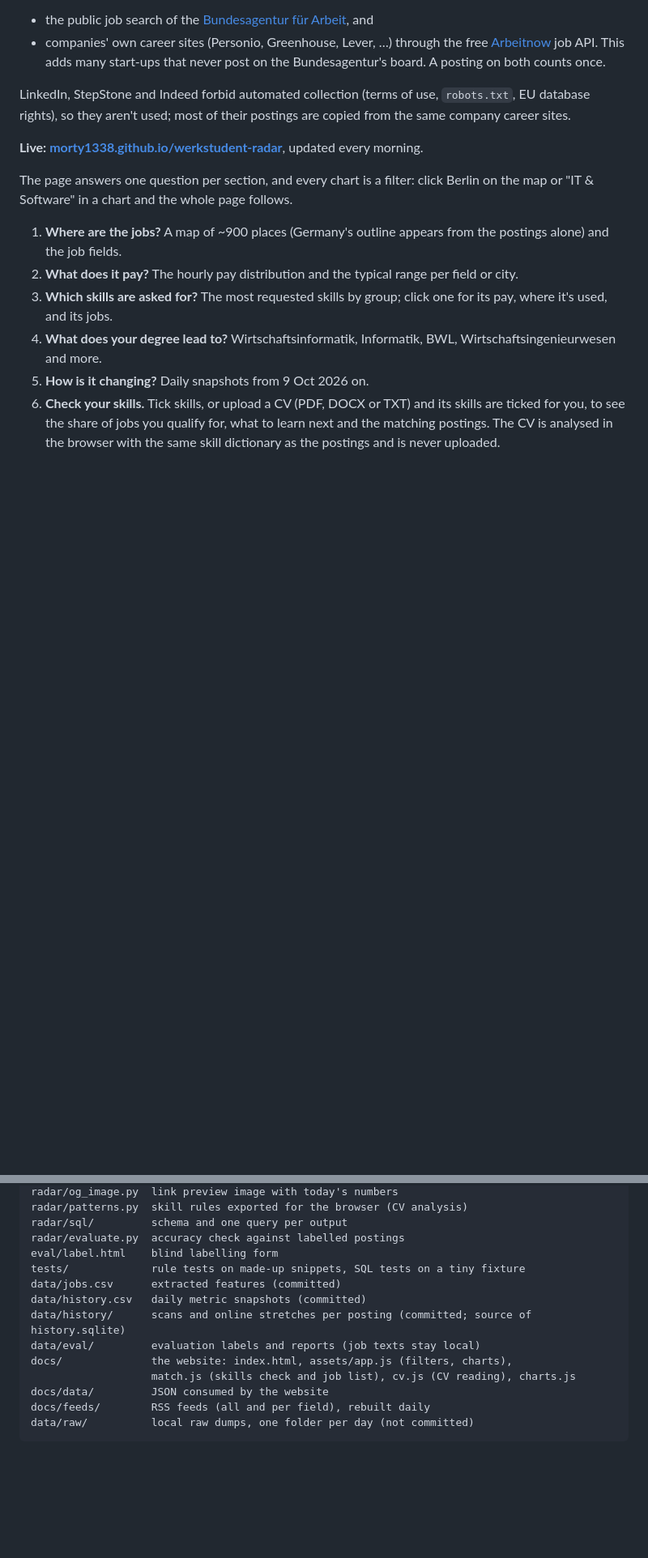
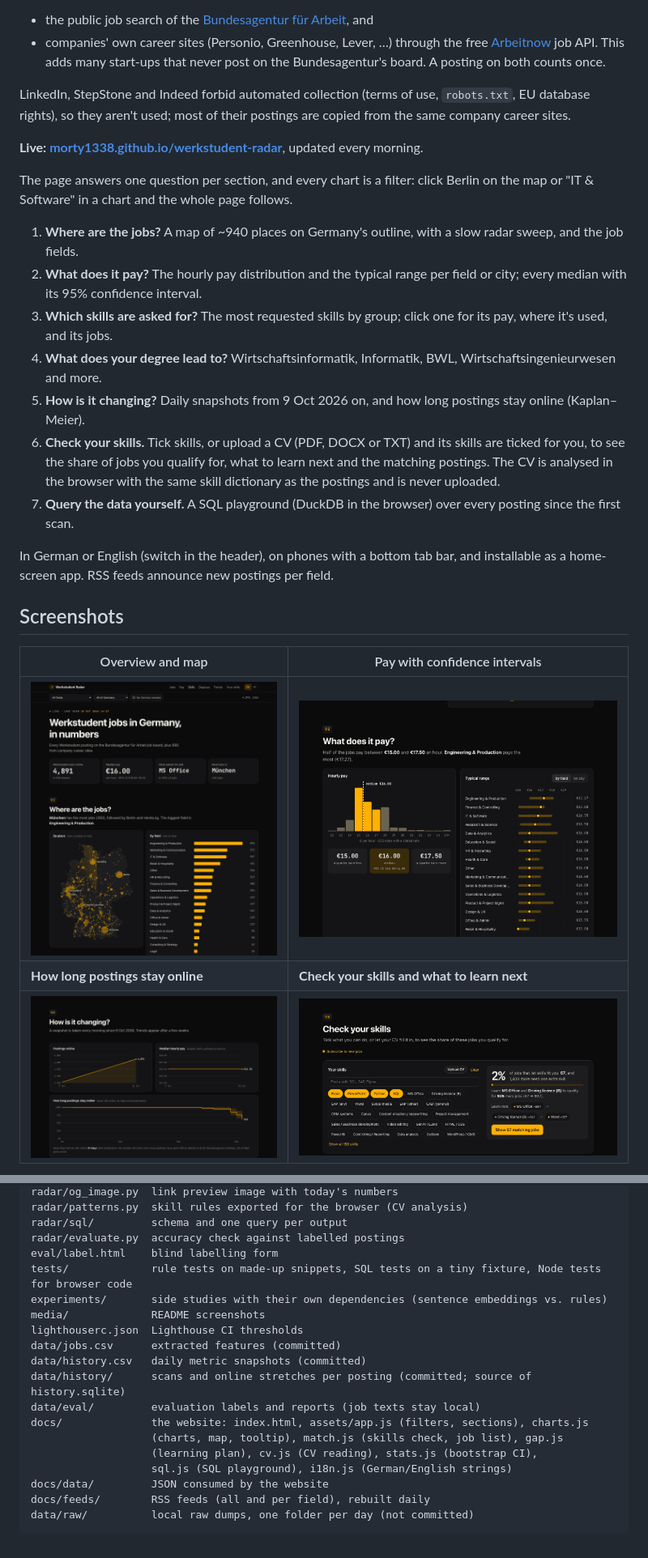
Before and after one commit to morty1338/Werkstudent-radar, a Markdown page: README.md, 2 parts joined by grey strips. Shown at 81% size. Rendered like a GitHub page; pictures changed too: media/overview.png (added), media/pay.png (added), media/skills-check.png (added); blank space fills up the shorter version.

Commit message:
Add screenshots, key numbers, architecture and methods to the README

```diff
--- a/README.md
+++ b/README.md
@@ -25,16 +25,31 @@ are copied from the same company career sites.
 The page answers one question per section, and every chart is a filter: click
 Berlin on the map or "IT & Software" in a chart and the whole page follows.
 
-1. **Where are the jobs?** A map of ~900 places (Germany's outline appears from
-   the postings alone) and the job fields.
+1. **Where are the jobs?** A map of ~940 places on Germany's outline, with a slow
+   radar sweep, and the job fields.
 2. **What does it pay?** The hourly pay distribution and the typical range per
-   field or city.
+   field or city; every median with its 95% confidence interval.
 3. **Which skills are asked for?** The most requested skills by group; click one
    for its pay, where it's used, and its jobs.
 4. **What does your degree lead to?** Wirtschaftsinformatik, Informatik, BWL,
    Wirtschaftsingenieurwesen and more.
-5. **How is it changing?** Daily snapshots from 9 Oct 2026 on.
+5. **How is it changing?** Daily snapshots from 9 Oct 2026 on, and how long
+   postings stay online (Kaplan–Meier).
 6. **Check your skills.** Tick skills, or upload a CV (PDF, DOCX or TXT) and its
    skills are ticked for you, to see the share of jobs you qualify for, what to
    learn next and the matching postings. The CV is analysed in the browser with
    the same skill dictionary as the postings and is never uploaded.
+7. **Query the data yourself.** A SQL playground (DuckDB in the browser) over
+   every posting since the first scan.
+
+In German or English (switch in the header), on phones with a bottom tab bar,
+and installable as a home-screen app. RSS feeds announce new postings per field.
+
+## Screenshots
+
+| Overview and map | Pay with confidence intervals |
+|---|---|
+| ![Overview: live status, key numbers, map of Germany with postings per place, jobs by field](media/overview.png) | ![Pay: histogram with median, typical range per field](media/pay.png) |
+| **How long postings stay online** | **Check your skills and what to learn next** |
+| ![Trends: postings online, median pay with 95% band, Kaplan–Meier curve](media/trends.png) | ![Skills check: share of jobs that fit, greedy learning plan](media/skills-check.png) |
+
@@ -333,13 +431,18 @@ radar/patterns.py  skill rules exported for the browser (CV analysis)
 radar/sql/         schema and one query per output
 radar/evaluate.py  accuracy check against labelled postings
 eval/label.html    blind labelling form
-tests/             rule tests on made-up snippets, SQL tests on a tiny fixture
+tests/             rule tests on made-up snippets, SQL tests on a tiny fixture, Node tests for browser code
+experiments/       side studies with their own dependencies (sentence embeddings vs. rules)
+media/             README screenshots
+lighthouserc.json  Lighthouse CI thresholds
 data/jobs.csv      extracted features (committed)
 data/history.csv   daily metric snapshots (committed)
 data/history/      scans and online stretches per posting (committed; source of history.sqlite)
 data/eval/         evaluation labels and reports (job texts stay local)
-docs/              the website: index.html, assets/app.js (filters, charts),
-                   match.js (skills check and job list), cv.js (CV reading), charts.js
+docs/              the website: index.html, assets/app.js (filters, sections), charts.js
+                   (charts, map, tooltip), match.js (skills check, job list), gap.js
+                   (learning plan), cv.js (CV reading), stats.js (bootstrap CI),
+                   sql.js (SQL playground), i18n.js (German/English strings)
 docs/data/         JSON consumed by the website
 docs/feeds/        RSS feeds (all and per field), rebuilt daily
 data/raw/          local raw dumps, one folder per day (not committed)
```
Also changed, not shown: other parts of README.md (+104 -21 lines), ROADMAP.md (+1 -1 lines), media/mobile-de.png (added).
